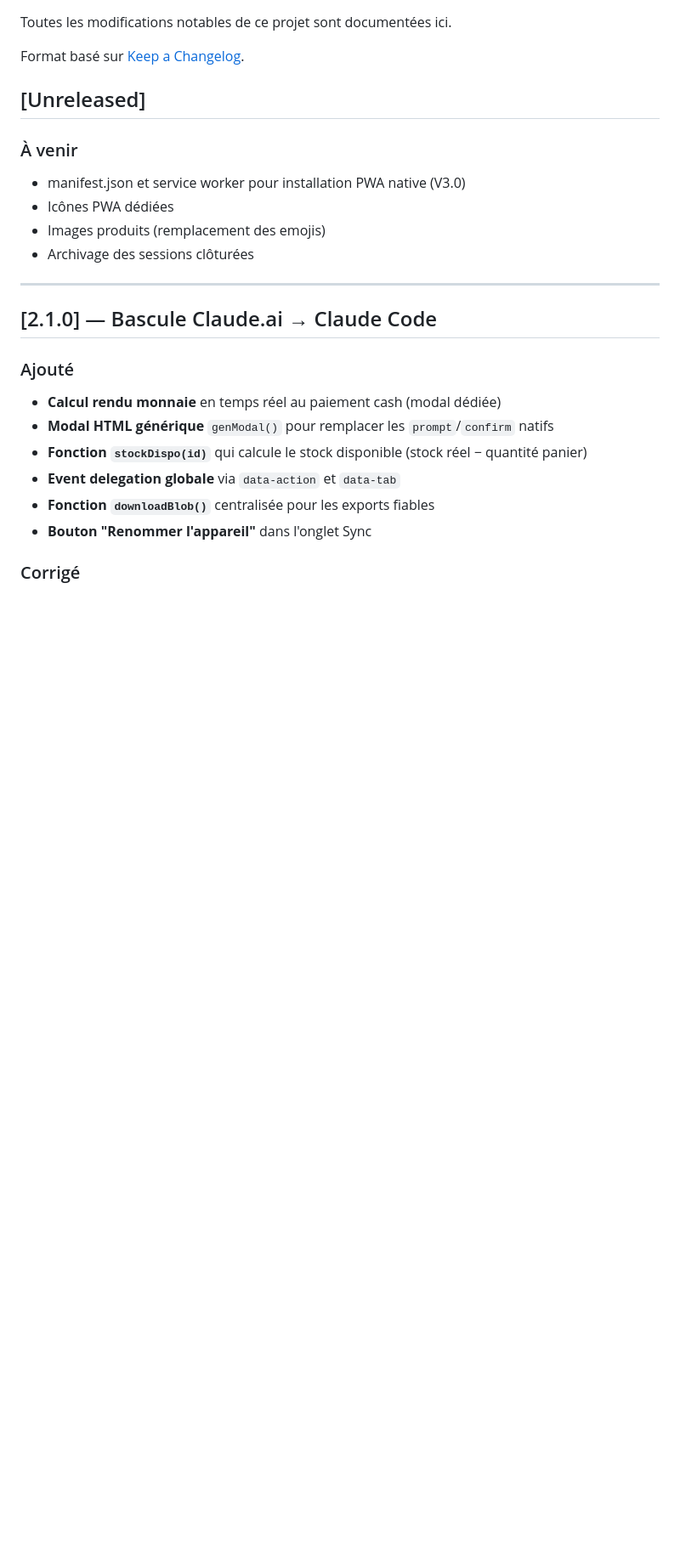
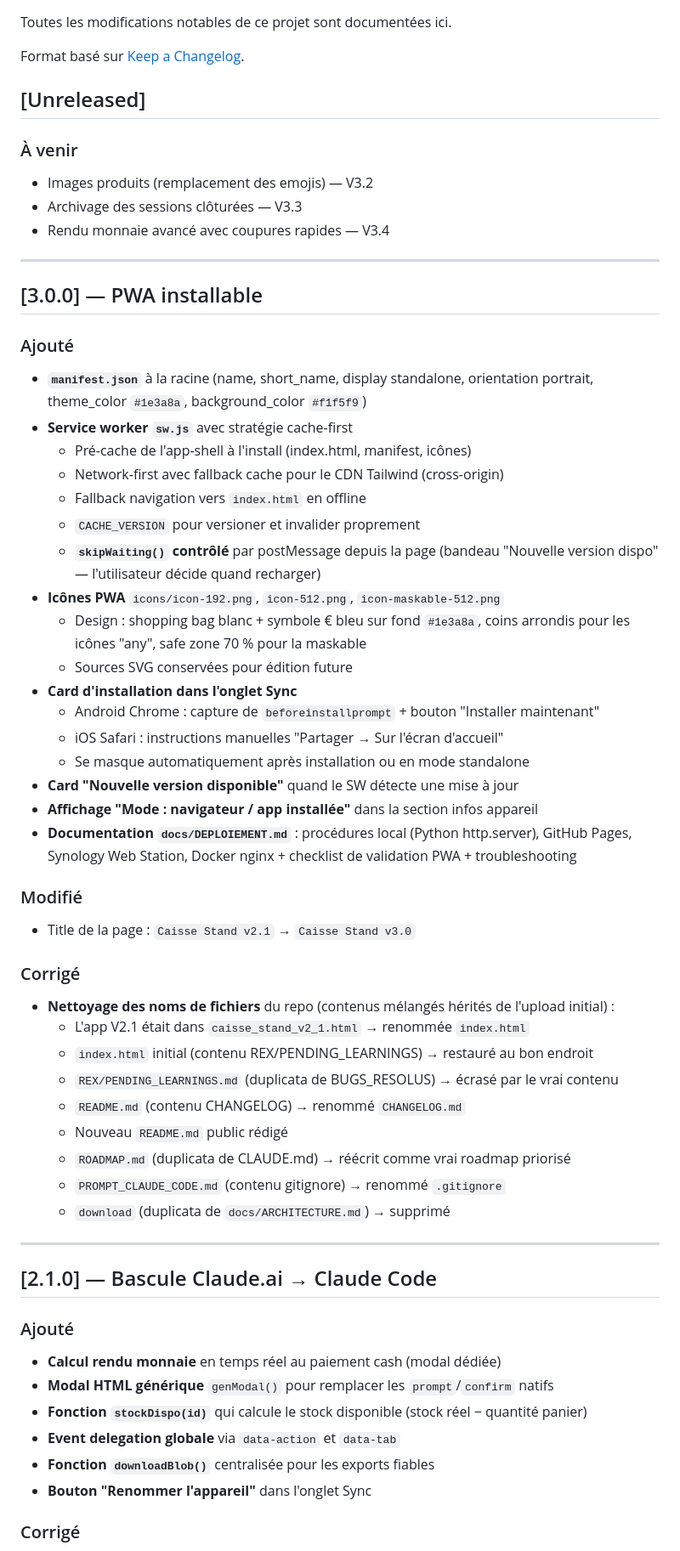
Before and after one commit to Stef37140/Caisse_Stand, a Markdown page: CHANGELOG.md, the part around the change. Shown at 85% size. Drawn GitHub-style; blank space fills up the shorter version.

Commit message:
docs: changelog 3.0.0 + REX learnings for PWA session
- CHANGELOG.md: add [3.0.0] section covering manifest, SW, icons, install UX
  and the repo filename cleanup that preceded V3.0
- REX/PENDING_LEARNINGS.md: log the 6 key learnings of the session
  (repo hygiene check, iOS vs Android install flow, skipWaiting pattern,
  cross-origin CDN cache strategy, maskable safe zone, Python/cairosvg
  icon generation) for cross-workstation continuity

```diff
--- a/CHANGELOG.md
+++ b/CHANGELOG.md
@@ -7,10 +7,46 @@ Format basé sur [Keep a Changelog](https://keepachangelog.com/fr/1.0.0/).
 ## [Unreleased]
 
 ### À venir
-- manifest.json et service worker pour installation PWA native (V3.0)
-- Icônes PWA dédiées
-- Images produits (remplacement des emojis)
-- Archivage des sessions clôturées
+- Images produits (remplacement des emojis) — V3.2
+- Archivage des sessions clôturées — V3.3
+- Rendu monnaie avancé avec coupures rapides — V3.4
+
+---
+
+## [3.0.0] — PWA installable
+
+### Ajouté
+- **`manifest.json`** à la racine (name, short_name, display standalone, orientation portrait, theme_color `#1e3a8a`, background_color `#f1f5f9`)
+- **Service worker `sw.js`** avec stratégie cache-first
+  - Pré-cache de l'app-shell à l'install (index.html, manifest, icônes)
+  - Network-first avec fallback cache pour le CDN Tailwind (cross-origin)
+  - Fallback navigation vers `index.html` en offline
+  - `CACHE_VERSION` pour versioner et invalider proprement
+  - **`skipWaiting()` contrôlé** par postMessage depuis la page (bandeau "Nouvelle version dispo" — l'utilisateur décide quand recharger)
+- **Icônes PWA** `icons/icon-192.png`, `icon-512.png`, `icon-maskable-512.png`
+  - Design : shopping bag blanc + symbole € bleu sur fond `#1e3a8a`, coins arrondis pour les icônes "any", safe zone 70 % pour la maskable
+  - Sources SVG conservées pour édition future
+- **Card d'installation dans l'onglet Sync**
+  - Android Chrome : capture de `beforeinstallprompt` + bouton "Installer maintenant"
+  - iOS Safari : instructions manuelles "Partager → Sur l'écran d'accueil"
+  - Se masque automatiquement après installation ou en mode standalone
+- **Card "Nouvelle version disponible"** quand le SW détecte une mise à jour
+- **Affichage "Mode : navigateur / app installée"** dans la section infos appareil
+- **Documentation `docs/DEPLOIEMENT.md`** : procédures local (Python http.server), GitHub Pages, Synology Web Station, Docker nginx + checklist de validation PWA + troubleshooting
+
+### Modifié
+- Title de la page : `Caisse Stand v2.1` → `Caisse Stand v3.0`
+
+### Corrigé
+- **Nettoyage des noms de fichiers** du repo (contenus mélangés hérités de l'upload initial) :
+  - L'app V2.1 était dans `caisse_stand_v2_1.html` → renommée `index.html`
+  - `index.html` initial (contenu REX/PENDING_LEARNINGS) → restauré au bon endroit
+  - `REX/PENDING_LEARNINGS.md` (duplicata de BUGS_RESOLUS) → écrasé par le vrai contenu
+  - `README.md` (contenu CHANGELOG) → renommé `CHANGELOG.md`
+  - Nouveau `README.md` public rédigé
+  - `ROADMAP.md` (duplicata de CLAUDE.md) → réécrit comme vrai roadmap priorisé
+  - `PROMPT_CLAUDE_CODE.md` (contenu gitignore) → renommé `.gitignore`
+  - `download` (duplicata de `docs/ARCHITECTURE.md`) → supprimé
 
 ---
 
```
Also changed, not shown: REX/PENDING_LEARNINGS.md (+25 -7 lines).
